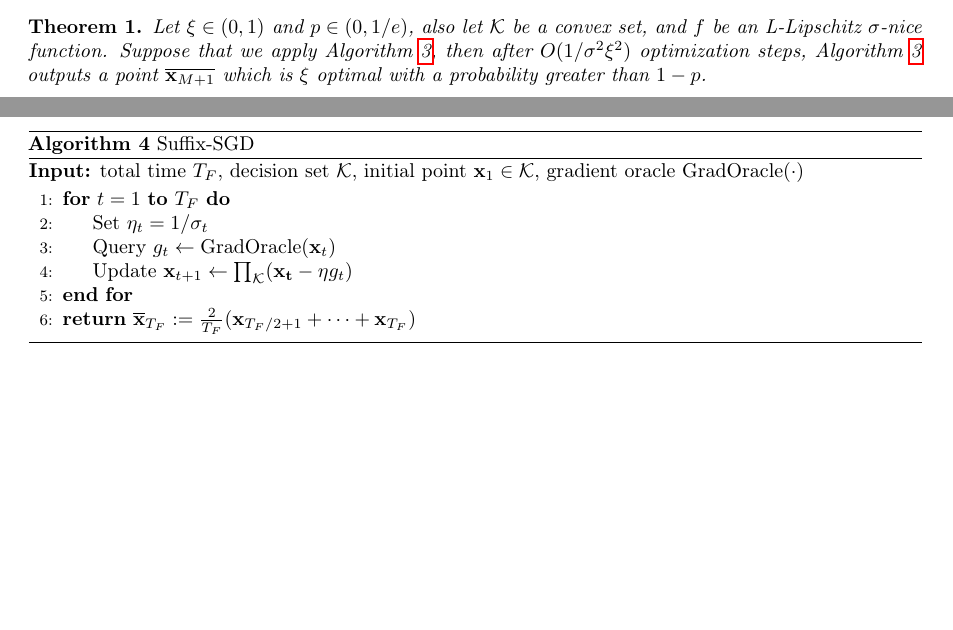
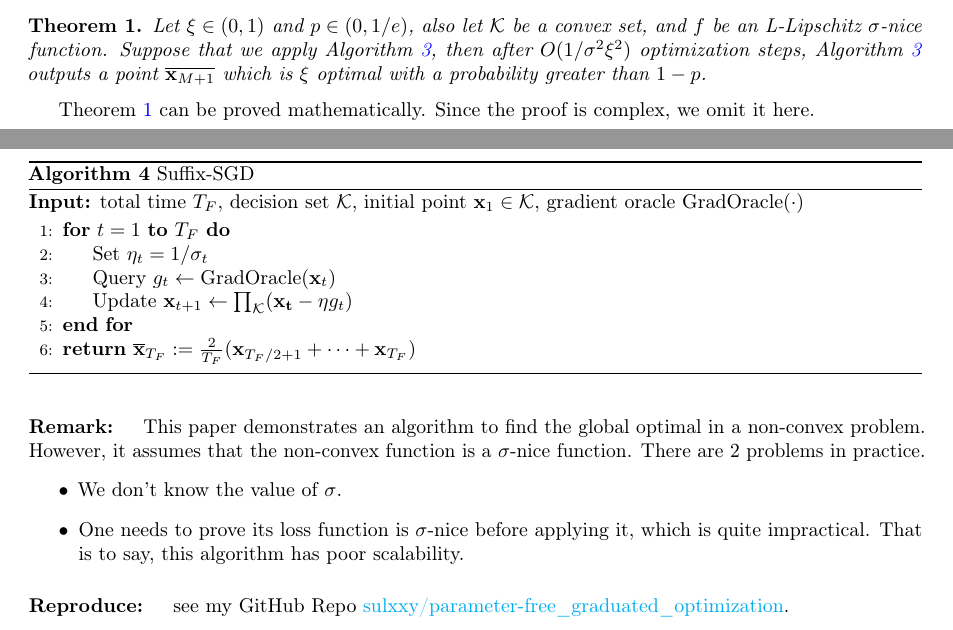
Before and after one commit to sulxxy/Machine_Learning_Paper_Reviews, a LaTeX document (main.tex, which reads optimizations/on_graduated_opt_for_non-convex_problem.tex): two parts of pages 9 and 10 of 17, joined at a grey line, cut so that both start at the same text, the shorter picture padded with empty space. Compiled offline with pdfLaTeX.

Commit message:
Updates from ShareLaTeX

```diff
--- a/main.tex
+++ b/main.tex
@@ -20,6 +20,12 @@
 \usepackage[utf8]{inputenc} % allow utf-8 input
 \usepackage[T1]{fontenc}    % use 8-bit T1 fonts
 \usepackage{hyperref}       % hyperlinks
+\hypersetup{
+    colorlinks=true,
+    linkcolor=blue,
+    filecolor=magenta,
+    urlcolor=cyan,
+}
 \usepackage{url}            % simple URL typesetting
 \usepackage{booktabs}       % professional-quality tables
 \usepackage{amsfonts}       % blackboard math symbols
--- a/optimizations/on_graduated_opt_for_non-convex_problem.tex
+++ b/optimizations/on_graduated_opt_for_non-convex_problem.tex
@@ -58,3 +59,13 @@ The paper proves that the algorithm \ref{alg:GradOptG} and \ref{alg:Suffix-SGD}
 \label{theorem:GradOptG}
 Let $\xi \in (0,1)$ and $p \in (0, 1/e)$, also let $\mathcal{K}$ be a convex set, and $f$ be an L-Lipschitz $\sigma$-nice function. Suppose that we apply Algorithm \ref{alg:GradOptG}, then after $O(1/\sigma^2\xi^2)$ optimization steps, Algorithm \ref{alg:GradOptG} outputs a point $\overline{\mathbf{x}_{M+1}}$ which is $\xi$ optimal with a probability greater than $1-p$.
 \end{theorem:GradOptG}
+
+Theorem \ref{theorem:GradOptG} can be proved mathematically. Since the proof is complex, we omit it here.
+
+\paragraph{Remark: } This paper demonstrates an algorithm to find the global optimal in a non-convex problem. However, it assumes that the non-convex function is a $\sigma$-nice function. There are 2 problems in practice.
+\begin{itemize}
+    \item We don't know the value of $\sigma$.
+    \item One needs to prove its loss function is $\sigma$-nice before applying it, which is quite impractical. That is to say, this algorithm has poor scalability.
+\end{itemize}
+
+\paragraph{Reproduce: } see my GitHub Repo \href{https://github.com/sulxxy/parameter-free_graduated_optimization/tree/master/reproductions/graduated_opt_for_non-convex}{sulxxy/parameter-free\_graduated\_optimization}.
```
Also changed, not shown: optimizations/on_graduated_opt_for_non-convex_problem.tex (1 more changed lines).
